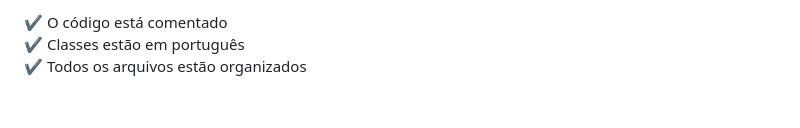
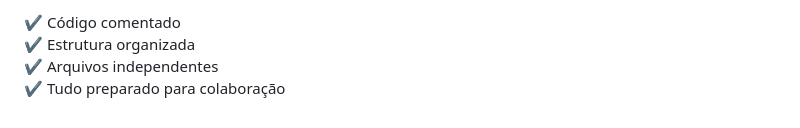
Before and after one commit to RafaelNogueiraDEV/marketplace-outlet, a Markdown page: readme.md, the part around one of its changes. Drawn GitHub-style.

```diff
--- a/readme.md
+++ b/readme.md
@@ -161,4 +140,5 @@ Qualquer alteração ou parte nova pode ser feita sem prejudicar a estrutura, po
 
-✔ O código está comentado
-✔ Classes estão em português
-✔ Todos os arquivos estão organizados
+✔ Código comentado
+✔ Estrutura organizada
+✔ Arquivos independentes
+✔ Tudo preparado para colaboração
```
Also changed, not shown: other parts of readme.md (+53 -74 lines).
